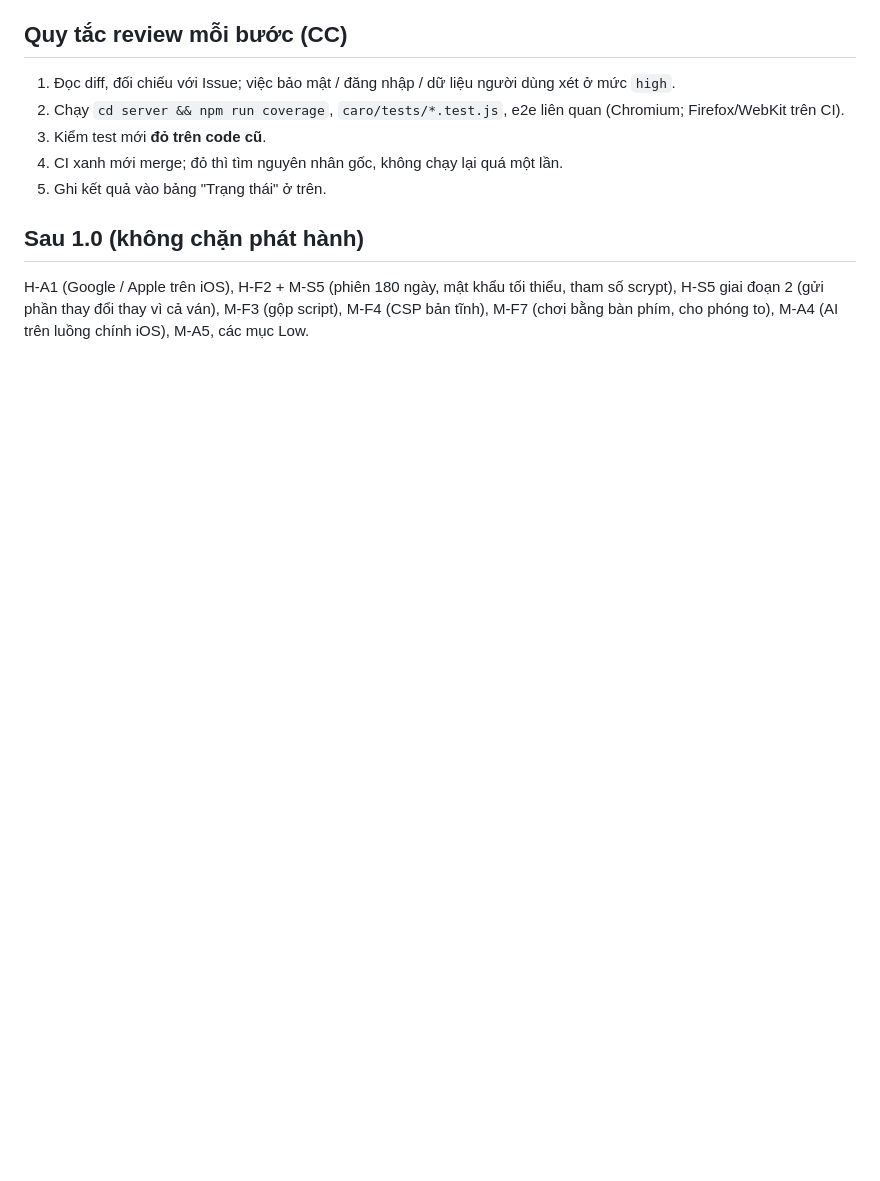
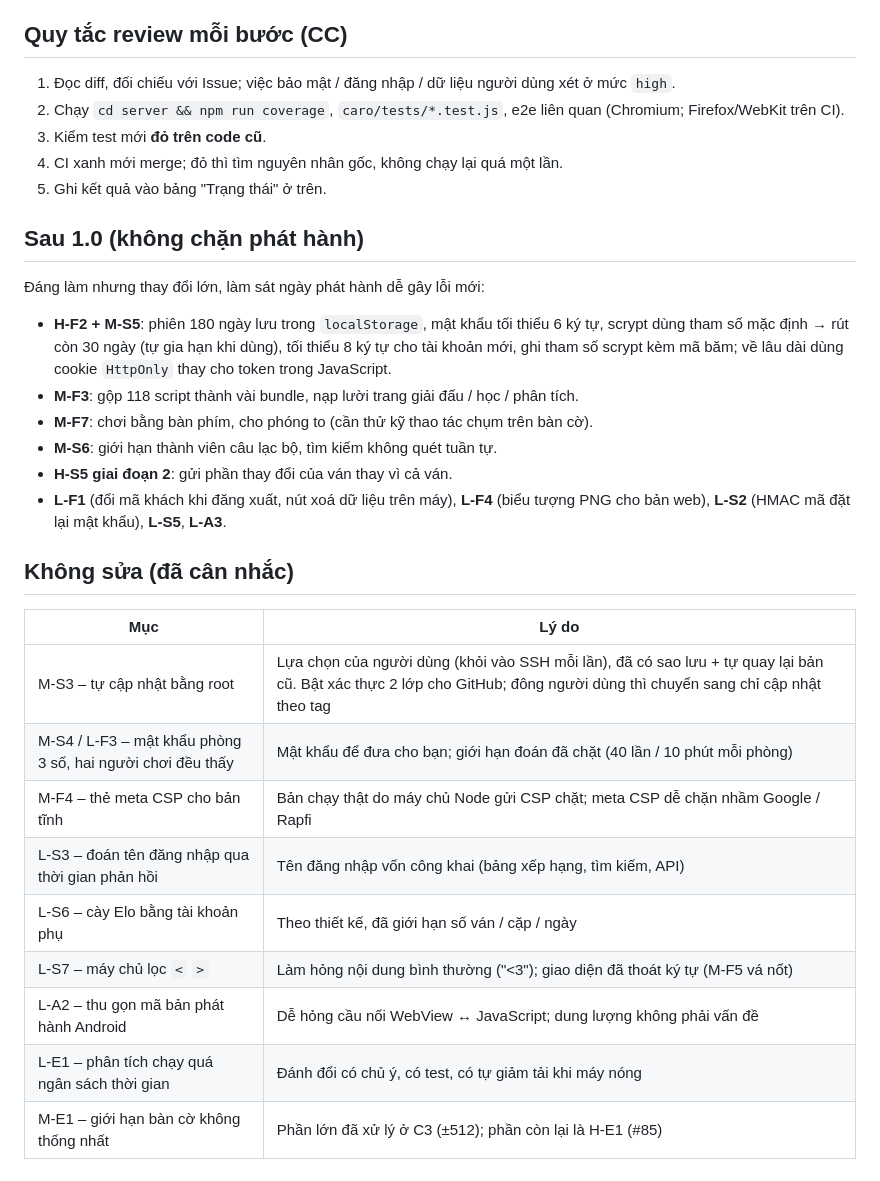
Before and after one commit to marseraf7/psychic-doodle, a Markdown page: app/PHAT-HANH.md, the part around one of its changes. GitHub-like rendering; blank space fills up the shorter version.

```diff
--- a/app/PHAT-HANH.md
+++ b/app/PHAT-HANH.md
@@ -69,6 +71,28 @@ chỉ được ở mức **thử nghiệm kín / mở**; bản công khai sớm
 
 ## Sau 1.0 (không chặn phát hành)
 
-H-A1 (Google / Apple trên iOS), H-F2 + M-S5 (phiên 180 ngày, mật khẩu tối thiểu, tham số scrypt), H-S5 giai đoạn 2
-(gửi phần thay đổi thay vì cả ván), M-F3 (gộp script), M-F4 (CSP bản tĩnh), M-F7 (chơi bằng bàn phím, cho phóng to),
-M-A4 (AI trên luồng chính iOS), M-A5, các mục Low.
+Đáng làm nhưng thay đổi lớn, làm sát ngày phát hành dễ gây lỗi mới:
+
+- **H-F2 + M-S5**: phiên 180 ngày lưu trong `localStorage`, mật khẩu tối thiểu 6 ký tự, scrypt dùng tham số mặc định →
+  rút còn 30 ngày (tự gia hạn khi dùng), tối thiểu 8 ký tự cho tài khoản mới, ghi tham số scrypt kèm mã băm; về lâu dài
+  dùng cookie `HttpOnly` thay cho token trong JavaScript.
+- **M-F3**: gộp 118 script thành vài bundle, nạp lười trang giải đấu / học / phân tích.
+- **M-F7**: chơi bằng bàn phím, cho phóng to (cần thử kỹ thao tác chụm trên bàn cờ).
+- **M-S6**: giới hạn thành viên câu lạc bộ, tìm kiếm không quét tuần tự.
+- **H-S5 giai đoạn 2**: gửi phần thay đổi của ván thay vì cả ván.
+- **L-F1** (đổi mã khách khi đăng xuất, nút xoá dữ liệu trên máy), **L-F4** (biểu tượng PNG cho bản web), **L-S2** (HMAC mã
+  đặt lại mật khẩu), **L-S5**, **L-A3**.
+
+## Không sửa (đã cân nhắc)
+
+| Mục | Lý do |
+|---|---|
+| M-S3 – tự cập nhật bằng root | Lựa chọn của người dùng (khỏi vào SSH mỗi lần), đã có sao lưu + tự quay lại bản cũ. Bật xác thực 2 lớp cho GitHub; đông người dùng thì chuyển sang chỉ cập nhật theo tag |
+| M-S4 / L-F3 – mật khẩu phòng 3 số, hai người chơi đều thấy | Mật khẩu để đưa cho bạn; giới hạn đoán đã chặt (40 lần / 10 phút mỗi phòng) |
+| M-F4 – thẻ meta CSP cho bản tĩnh | Bản chạy thật do máy chủ Node gửi CSP chặt; meta CSP dễ chặn nhầm Google / Rapfi |
+| L-S3 – đoán tên đăng nhập qua thời gian phản hồi | Tên đăng nhập vốn công khai (bảng xếp hạng, tìm kiếm, API) |
+| L-S6 – cày Elo bằng tài khoản phụ | Theo thiết kế, đã giới hạn số ván / cặp / ngày |
+| L-S7 – máy chủ lọc `<` `>` | Làm hỏng nội dung bình thường ("<3"); giao diện đã thoát ký tự (M-F5 vá nốt) |
+| L-A2 – thu gọn mã bản phát hành Android | Dễ hỏng cầu nối WebView ↔ JavaScript; dung lượng không phải vấn đề |
+| L-E1 – phân tích chạy quá ngân sách thời gian | Đánh đổi có chủ ý, có test, có tự giảm tải khi máy nóng |
+| M-E1 – giới hạn bàn cờ không thống nhất | Phần lớn đã xử lý ở C3 (±512); phần còn lại là H-E1 (#85) |
```
Also changed, not shown: other parts of app/PHAT-HANH.md (+12 -10 lines).
